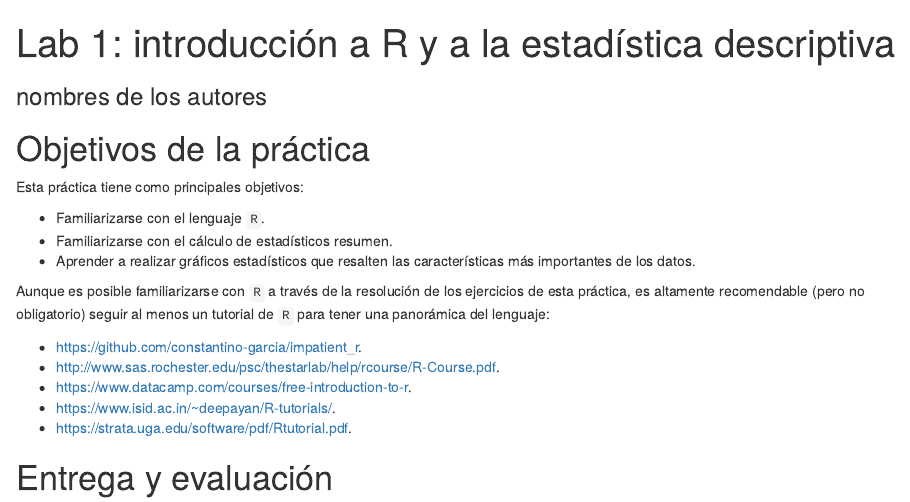
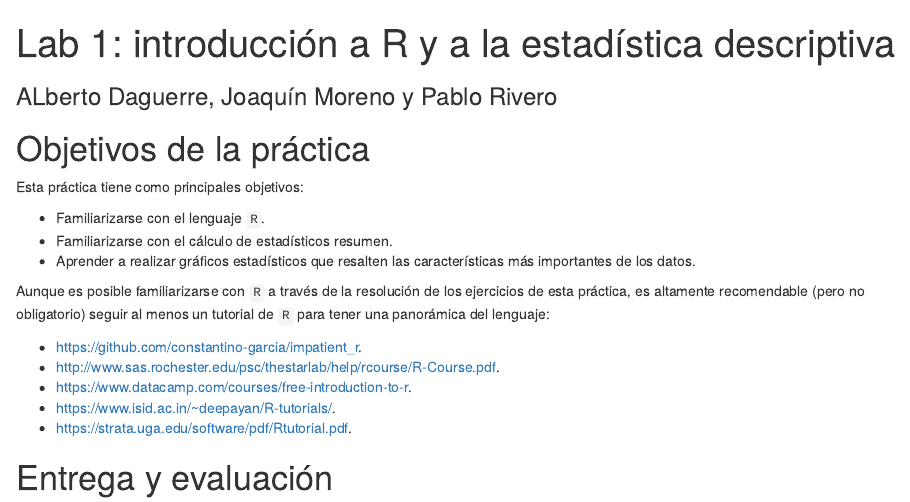
Before and after one commit to pblrvo/pracStats, an R Markdown document (lab_1/lab_1.Rmd): the page in a window 1100 px wide, from its top. Rendered offline with R 4.5, knitr and Pandoc, with nearby package versions.

Commit message:
Añadido participantes

```diff
--- a/lab_1/lab_1.Rmd
+++ b/lab_1/lab_1.Rmd
@@ -1,6 +1,6 @@
 ---
 title: "Lab 1: introducción a R y a la estadística descriptiva"
-subtitle: nombres de los autores
+subtitle: ALberto Daguerre, Joaquín Moreno y Pablo Rivero
 output: html_document
 ---
 
```
